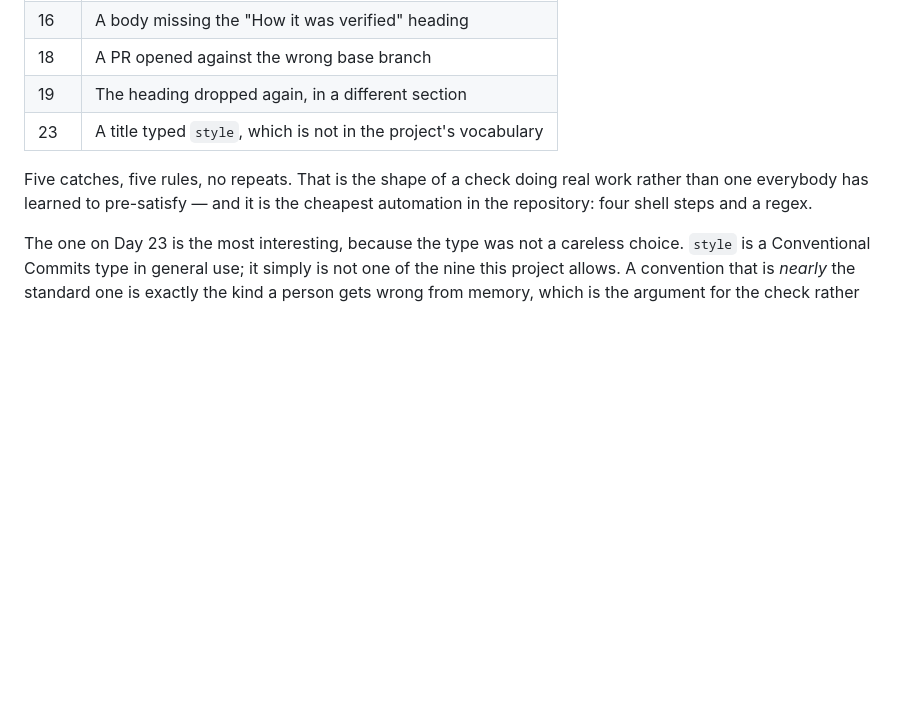
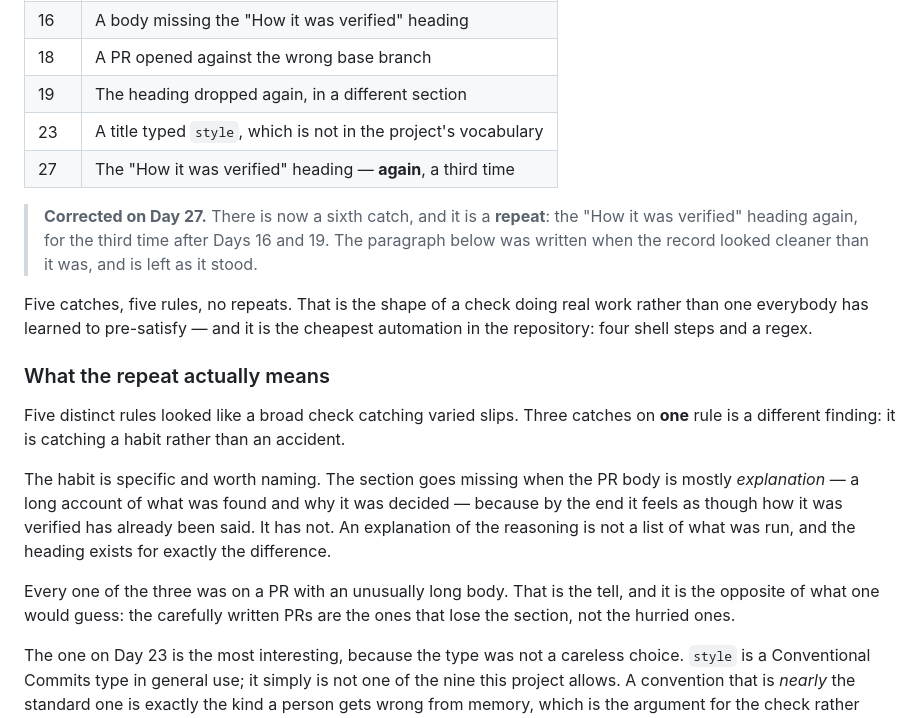
Before and after one commit to Jabulile1704/Mashibini-Prayer, a Markdown page: docs/RETROSPECTIVE.md, the part around the change. Rendered like a GitHub page; blank space fills up the shorter version.

Commit message:
docs: the hygiene gate is catching a habit, not an accident
Day 24's entry said five catches on five rules with no repeats, and called
that the shape of a check doing real work. There is now a sixth, and it is
the 'How it was verified' heading for the third time.

Three catches on one rule is a different finding. The section goes missing
when the PR body is mostly explanation — a long account of what was found
and why — because by then it feels as though how it was verified has
already been said. It has not: an explanation of the reasoning is not a
list of what was run.

All three were on PRs with unusually long bodies, which is the opposite of
what one would guess. The carefully written ones lose the section, not the
hurried ones.

```diff
--- a/docs/RETROSPECTIVE.md
+++ b/docs/RETROSPECTIVE.md
@@ -239,10 +239,32 @@ definition of.
 | 18 | A PR opened against the wrong base branch |
 | 19 | The heading dropped again, in a different section |
 | 23 | A title typed `style`, which is not in the project's vocabulary |
+| 27 | The "How it was verified" heading — **again**, a third time |
+
+> **Corrected on Day 27.** There is now a sixth catch, and it is a
+> **repeat**: the "How it was verified" heading again, for the third time
+> after Days 16 and 19. The paragraph below was written when the record
+> looked cleaner than it was, and is left as it stood.
 
 Five catches, five rules, no repeats. That is the shape of a check doing
 real work rather than one everybody has learned to pre-satisfy — and it is
 the cheapest automation in the repository: four shell steps and a regex.
+
+### What the repeat actually means
+
+Five distinct rules looked like a broad check catching varied slips. Three
+catches on **one** rule is a different finding: it is catching a habit
+rather than an accident.
+
+The habit is specific and worth naming. The section goes missing when the
+PR body is mostly *explanation* — a long account of what was found and why
+it was decided — because by the end it feels as though how it was verified
+has already been said. It has not. An explanation of the reasoning is not a
+list of what was run, and the heading exists for exactly the difference.
+
+Every one of the three was on a PR with an unusually long body. That is the
+tell, and it is the opposite of what one would guess: the carefully written
+PRs are the ones that lose the section, not the hurried ones.
 
 The one on Day 23 is the most interesting, because the type was not a
 careless choice. `style` is a Conventional Commits type in general use; it
```
